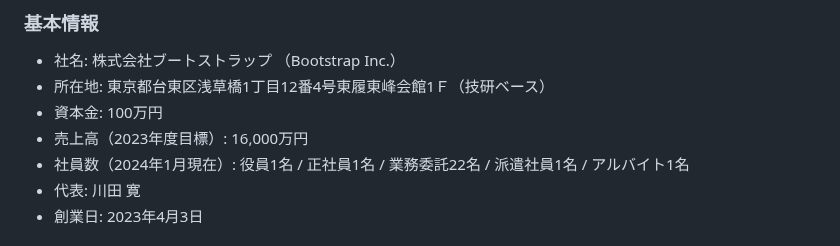
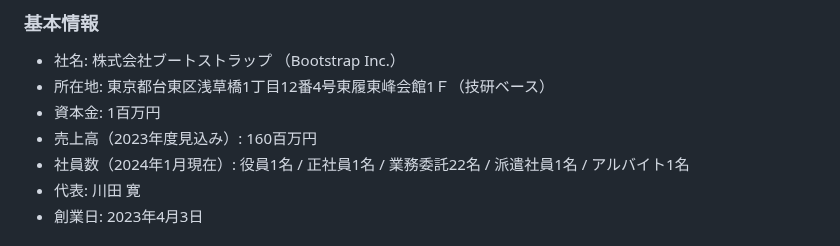
Before and after one commit to bootstrap-inc-jp/corporate-website, a Markdown page: hiring.md, the part around the change. Drawn GitHub-style.

```diff
--- a/hiring.md
+++ b/hiring.md
@@ -9,8 +9,8 @@
 ### 基本情報
 - 社名: 株式会社ブートストラップ （Bootstrap Inc.）
 - 所在地: 東京都台東区浅草橋1丁目12番4号東履東峰会館1Ｆ（技研ベース）
-- 資本金: 100万円
-- 売上高（2023年度目標）: 16,000万円
+- 資本金: 1百万円
+- 売上高（2023年度見込み）: 160百万円
 - 社員数（2024年1月現在）: 役員1名 / 正社員1名 / 業務委託22名 / 派遣社員1名 / アルバイト1名
 - 代表: 川田 寛
 - 創業日: 2023年4月3日
```
